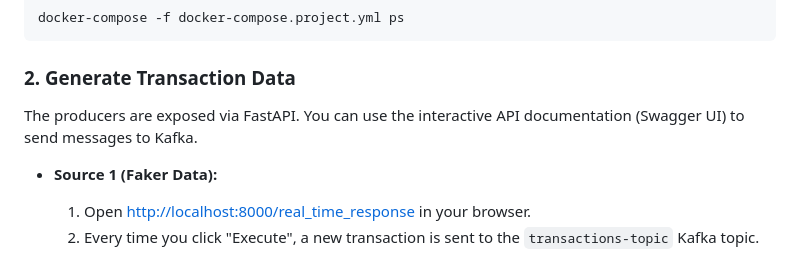
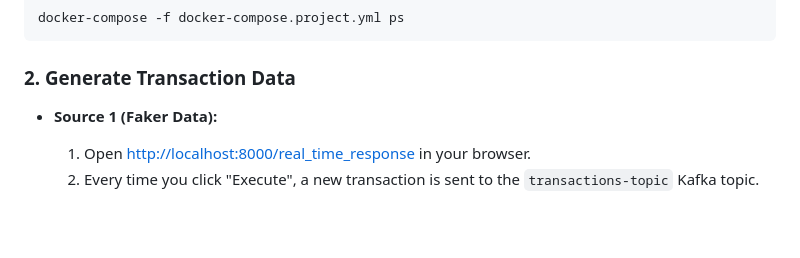
Before and after one commit to amineelgardoum-rgb/transactions_e_commerce_pipeline, a Markdown page: README.md, the part around the change. Rendered like a GitHub page; blank space fills up the shorter version.

Commit message:
Changes to be committed: 	modified:   README.md

````diff
--- a/README.md
+++ b/README.md
@@ -78,8 +78,6 @@ docker-compose -f docker-compose.project.yml ps
 ```
 
 ### 2. Generate Transaction Data
-
-The producers are exposed via FastAPI. You can use the interactive API documentation (Swagger UI) to send messages to Kafka.
 
 - **Source 1 (Faker Data):**
 
````
